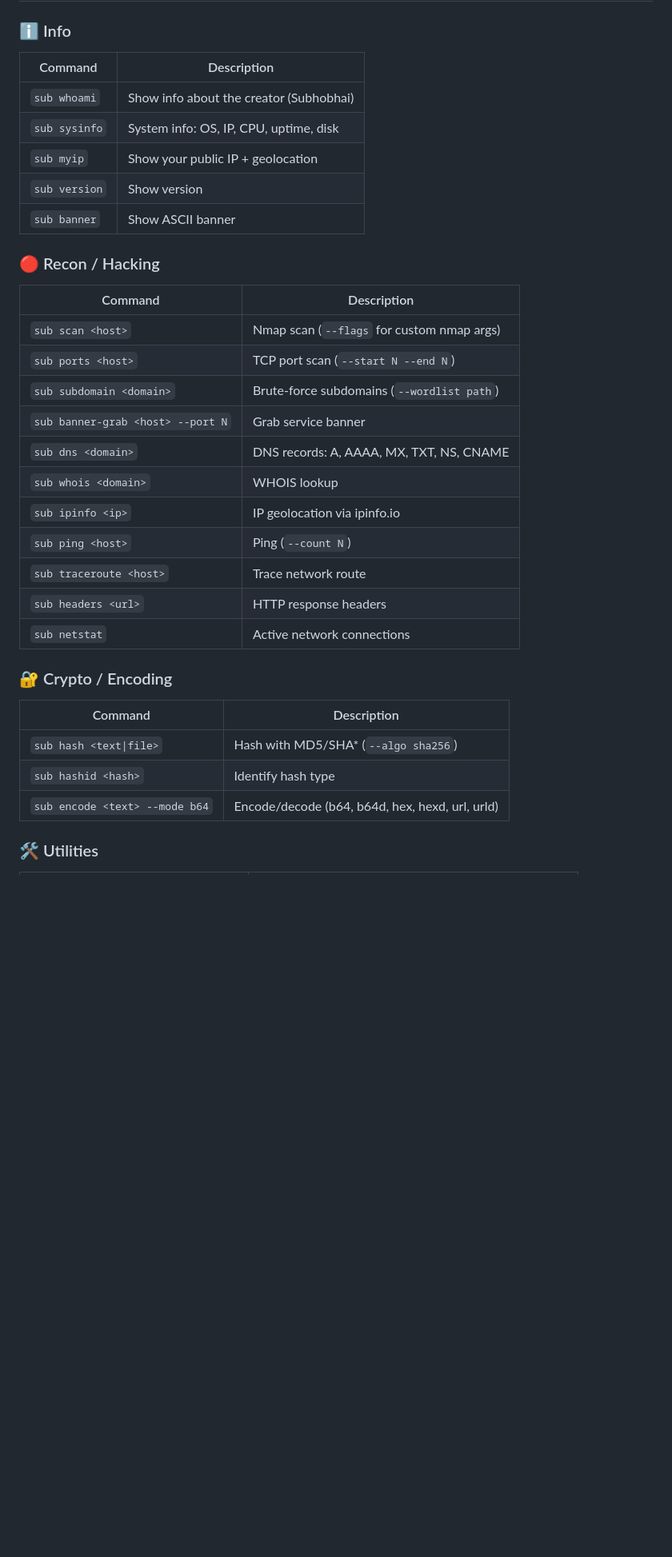
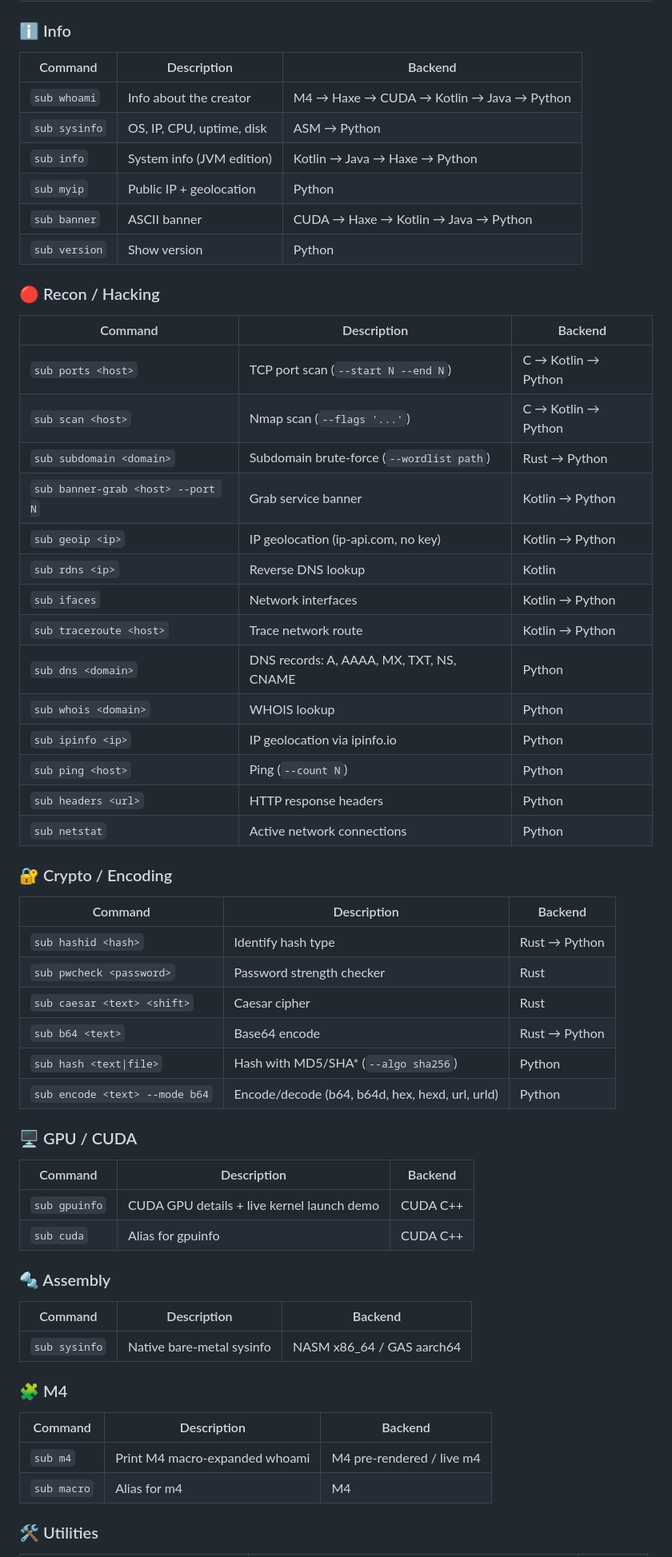
Before and after one commit to subhobhai943/sub, a Markdown page: README.md, the part around one of its changes. Shown at 80% size. Drawn GitHub-style; blank space fills up the shorter version.

Commit message:
docs: update README for full polyglot build (C/Rust/Kotlin/Java/Haxe/CUDA/ASM/M4/Python)

```diff
--- a/README.md
+++ b/README.md
@@ -47,34 +115,58 @@ sudo make install
 ## 📋 Commands
 
 ### ℹ️ Info
-| Command | Description |
-|---|---|
-| `sub whoami` | Show info about the creator (Subhobhai) |
-| `sub sysinfo` | System info: OS, IP, CPU, uptime, disk |
-| `sub myip` | Show your public IP + geolocation |
-| `sub version` | Show version |
-| `sub banner` | Show ASCII banner |
+| Command | Description | Backend |
+|---|---|---|
+| `sub whoami` | Info about the creator | M4 → Haxe → CUDA → Kotlin → Java → Python |
+| `sub sysinfo` | OS, IP, CPU, uptime, disk | ASM → Python |
+| `sub info` | System info (JVM edition) | Kotlin → Java → Haxe → Python |
+| `sub myip` | Public IP + geolocation | Python |
+| `sub banner` | ASCII banner | CUDA → Haxe → Kotlin → Java → Python |
+| `sub version` | Show version | Python |
 
 ### 🔴 Recon / Hacking
-| Command | Description |
-|---|---|
-| `sub scan <host>` | Nmap scan (`--flags` for custom nmap args) |
-| `sub ports <host>` | TCP port scan (`--start N --end N`) |
-| `sub subdomain <domain>` | Brute-force subdomains (`--wordlist path`) |
-| `sub banner-grab <host> --port N` | Grab service banner |
-| `sub dns <domain>` | DNS records: A, AAAA, MX, TXT, NS, CNAME |
-| `sub whois <domain>` | WHOIS lookup |
-| `sub ipinfo <ip>` | IP geolocation via ipinfo.io |
-| `sub ping <host>` | Ping (`--count N`) |
-| `sub traceroute <host>` | Trace network route |
-| `sub headers <url>` | HTTP response headers |
-| `sub netstat` | Active network connections |
+| Command | Description | Backend |
+|---|---|---|
+| `sub ports <host>` | TCP port scan (`--start N --end N`) | C → Kotlin → Python |
+| `sub scan <host>` | Nmap scan (`--flags '...'`) | C → Kotlin → Python |
+| `sub subdomain <domain>` | Subdomain brute-force (`--wordlist path`) | Rust → Python |
+| `sub banner-grab <host> --port N` | Grab service banner | Kotlin → Python |
+| `sub geoip <ip>` | IP geolocation (ip-api.com, no key) | Kotlin → Python |
+| `sub rdns <ip>` | Reverse DNS lookup | Kotlin |
+| `sub ifaces` | Network interfaces | Kotlin → Python |
+| `sub traceroute <host>` | Trace network route | Kotlin → Python |
+| `sub dns <domain>` | DNS records: A, AAAA, MX, TXT, NS, CNAME | Python |
+| `sub whois <domain>` | WHOIS lookup | Python |
+| `sub ipinfo <ip>` | IP geolocation via ipinfo.io | Python |
+| `sub ping <host>` | Ping (`--count N`) | Python |
+| `sub headers <url>` | HTTP response headers | Python |
+| `sub netstat` | Active network connections | Python |
 
 ### 🔐 Crypto / Encoding
-| Command | Description |
-|---|---|
-| `sub hash <text\|file>` | Hash with MD5/SHA* (`--algo sha256`) |
-| `sub hashid <hash>` | Identify hash type |
-| `sub encode <text> --mode b64` | Encode/decode (b64, b64d, hex, hexd, url, urld) |
+| Command | Description | Backend |
+|---|---|---|
+| `sub hashid <hash>` | Identify hash type | Rust → Python |
+| `sub pwcheck <password>` | Password strength checker | Rust |
+| `sub caesar <text> <shift>` | Caesar cipher | Rust |
+| `sub b64 <text>` | Base64 encode | Rust → Python |
+| `sub hash <text\|file>` | Hash with MD5/SHA* (`--algo sha256`) | Python |
+| `sub encode <text> --mode b64` | Encode/decode (b64, b64d, hex, hexd, url, urld) | Python |
+
+### 🖥️ GPU / CUDA
+| Command | Description | Backend |
+|---|---|---|
+| `sub gpuinfo` | CUDA GPU details + live kernel launch demo | CUDA C++ |
+| `sub cuda` | Alias for gpuinfo | CUDA C++ |
+
+### 🔩 Assembly
+| Command | Description | Backend |
+|---|---|---|
+| `sub sysinfo` | Native bare-metal sysinfo | NASM x86_64 / GAS aarch64 |
+
+### 🧩 M4
+| Command | Description | Backend |
+|---|---|---|
+| `sub m4` | Print M4 macro-expanded whoami | M4 pre-rendered / live m4 |
+| `sub macro` | Alias for m4 | M4 |
 
 ### 🛠️ Utilities
```
Also changed, not shown: other parts of README.md (+156 -32 lines).
